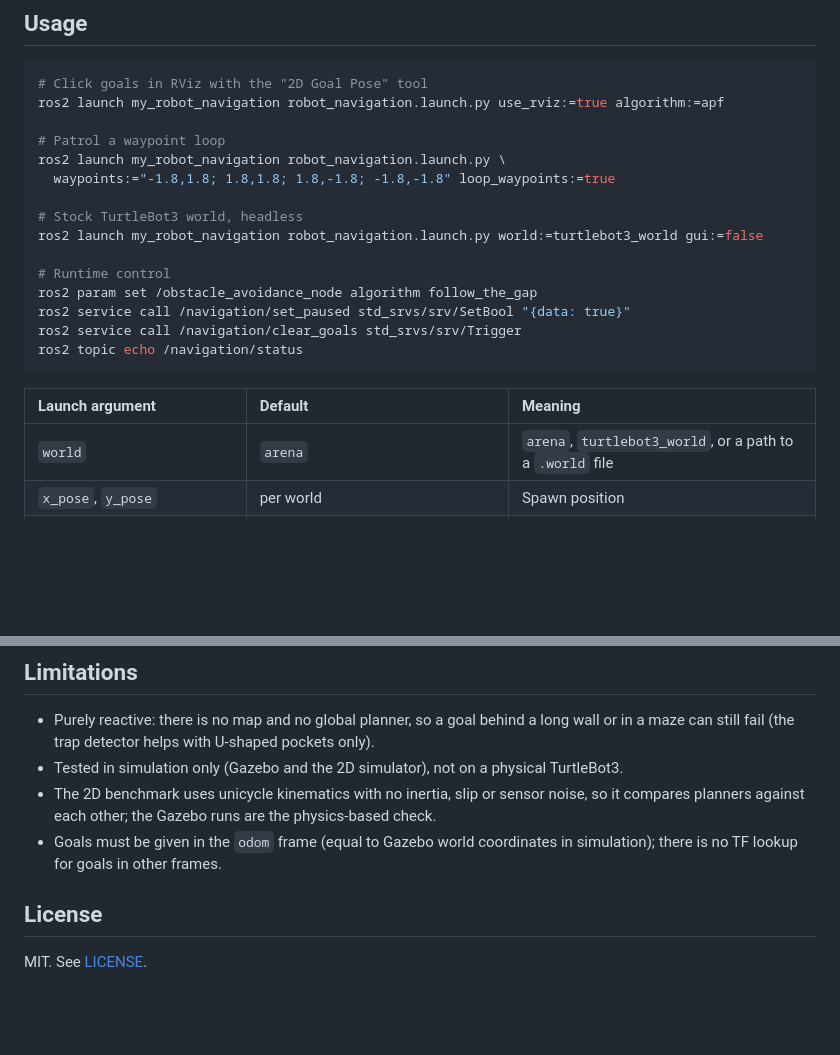
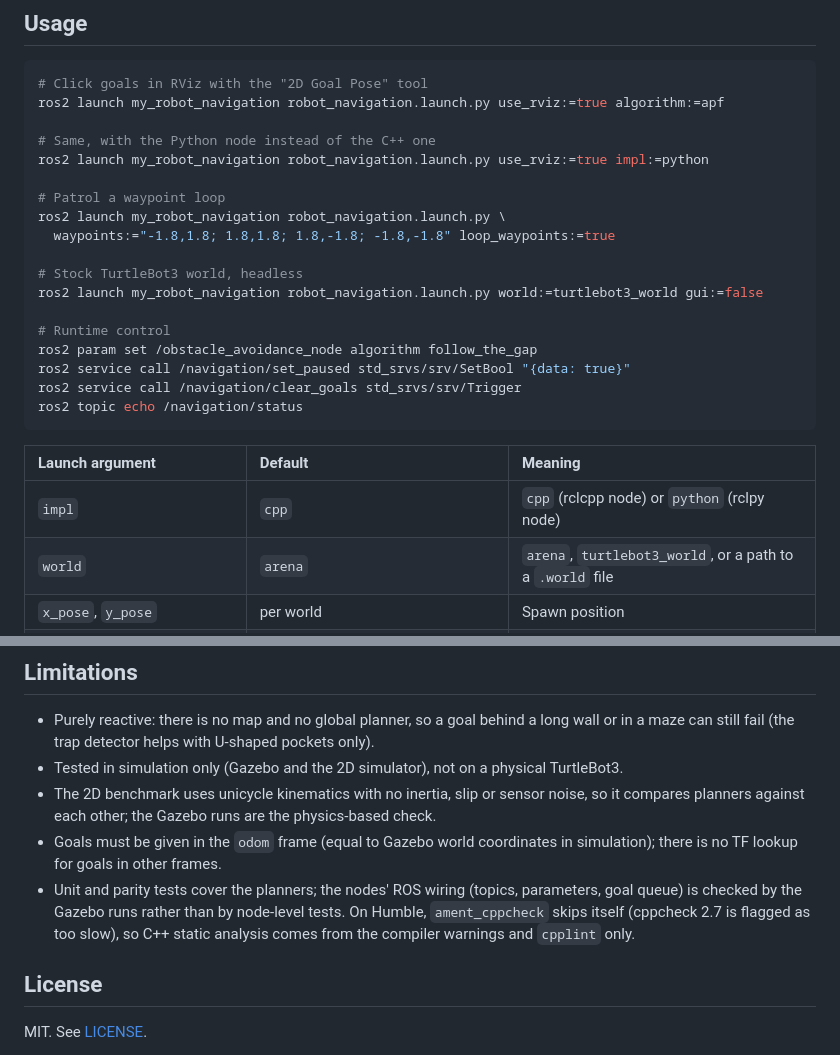
Before and after one commit to anson10/Autonomous-Robot-Navigation-and-Obstacle-Avoidance-Using-ROS2-and-Gazebo, a Markdown page: README.md, 2 parts joined by grey strips. Rendered like a GitHub page; blank space fills up the shorter version.

```diff
--- a/README.md
+++ b/README.md
@@ -165,6 +212,9 @@ ros2 launch my_robot_navigation robot_navigation.launch.py use_rviz:=true
 # Click goals in RViz with the "2D Goal Pose" tool
 ros2 launch my_robot_navigation robot_navigation.launch.py use_rviz:=true algorithm:=apf
 
+# Same, with the Python node instead of the C++ one
+ros2 launch my_robot_navigation robot_navigation.launch.py use_rviz:=true impl:=python
+
 # Patrol a waypoint loop
 ros2 launch my_robot_navigation robot_navigation.launch.py \
   waypoints:="-1.8,1.8; 1.8,1.8; 1.8,-1.8; -1.8,-1.8" loop_waypoints:=true
@@ -181,6 +231,7 @@ ros2 topic echo /navigation/status
 
 | Launch argument | Default | Meaning |
 | :--- | :--- | :--- |
+| `impl` | `cpp` | `cpp` (rclcpp node) or `python` (rclpy node) |
 | `world` | `arena` | `arena`, `turtlebot3_world`, or a path to a `.world` file |
 | `x_pose`, `y_pose` | per world | Spawn position |
 | `algorithm`, `safe_distance`, `waypoints`, `loop_waypoints` | YAML value | Override `config/navigation_params.yaml` only when given |
@@ -234,6 +286,10 @@ python3 -m my_robot_navigation.benchmark --help      # with PYTHONPATH as above
   compares planners against each other; the Gazebo runs are the physics-based check.
 - Goals must be given in the `odom` frame (equal to Gazebo world coordinates in
   simulation); there is no TF lookup for goals in other frames.
+- Unit and parity tests cover the planners; the nodes' ROS wiring (topics, parameters,
+  goal queue) is checked by the Gazebo runs rather than by node-level tests. On Humble,
+  `ament_cppcheck` skips itself (cppcheck 2.7 is flagged as too slow), so C++ static
+  analysis comes from the compiler warnings and `cpplint` only.
 
 ## License
 
```
Also changed, not shown: other parts of README.md (+69 -21 lines), images/gazebo_tour.png.
